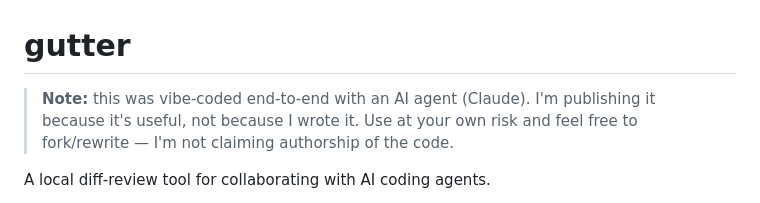
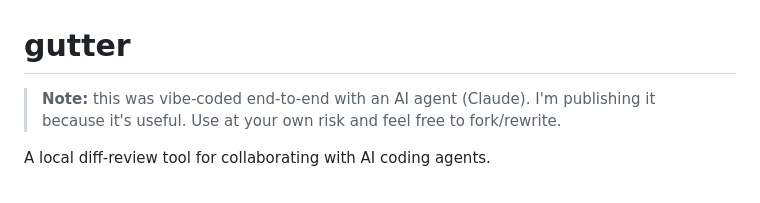
Before and after one commit to jself/gutter, a Markdown page: README.md, the part around the change. GitHub-like rendering.

Commit message:
README: drop authorship claim from disclaimer

```diff
--- a/README.md
+++ b/README.md
@@ -1,8 +1,8 @@
 # gutter
 
 > **Note:** this was vibe-coded end-to-end with an AI agent (Claude). I'm
-> publishing it because it's useful, not because I wrote it. Use at your own
-> risk and feel free to fork/rewrite — I'm not claiming authorship of the code.
+> publishing it because it's useful. Use at your own risk and feel free to
+> fork/rewrite.
 
 A local diff-review tool for collaborating with AI coding agents.
 
```
